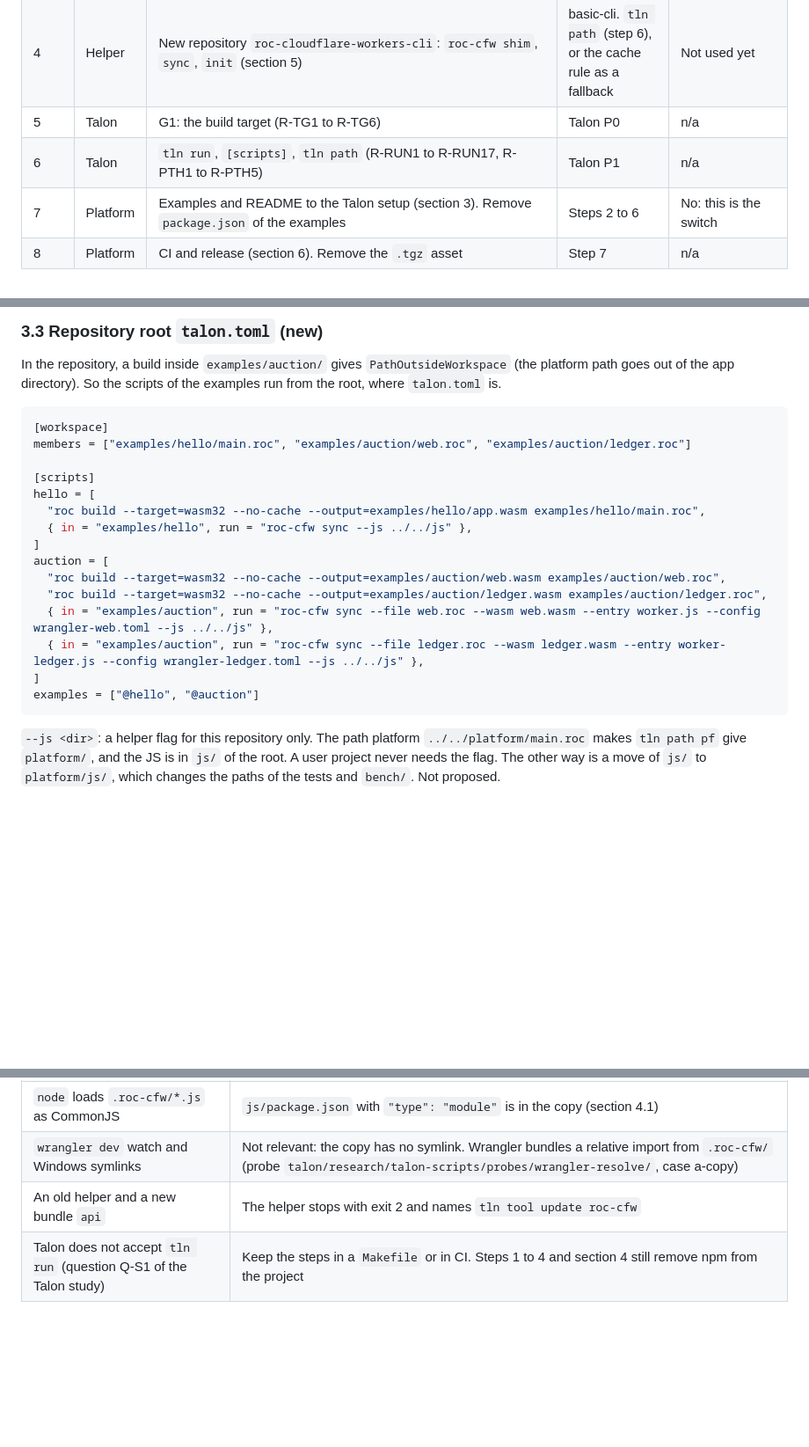
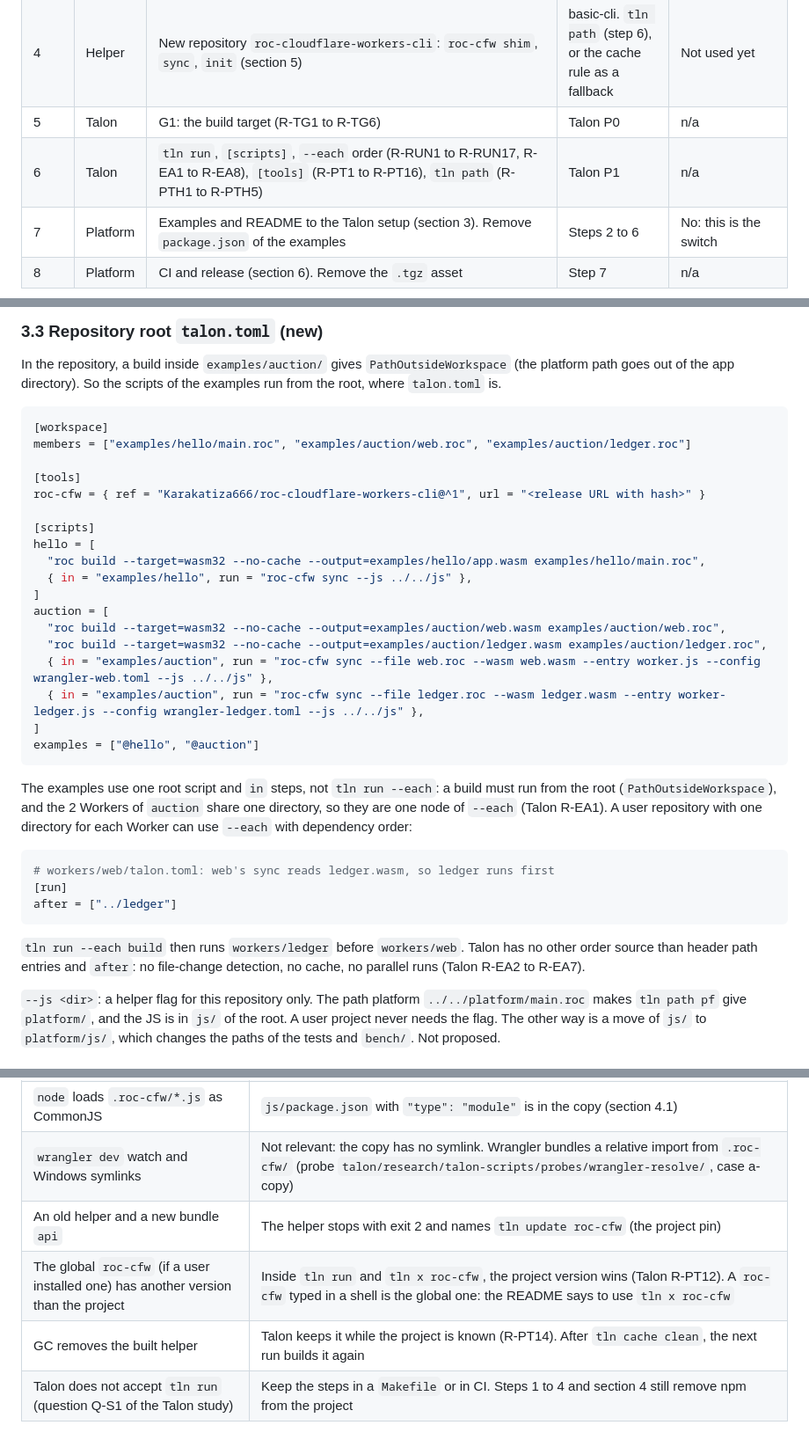
Before and after one commit to Karakatiza666/roc-cloudflare-workers, a Markdown page: research/talon-fit/TRANSITION.md, 3 parts joined by grey strips. Shown at 88% size. Drawn GitHub-style; blank space fills up the shorter version.

````diff
--- a/research/talon-fit/TRANSITION.md
+++ b/research/talon-fit/TRANSITION.md
@@ -43,7 +44,7 @@ The steps are in dependency order. A step with a Talon dependency waits for that
 | 3 | Platform | Rename `examples/hello/app.roc` to `main.roc` (G7) | Nothing | Yes, after a change of the scripts that name `app.roc` |
 | 4 | Helper | New repository `roc-cloudflare-workers-cli`: `roc-cfw shim`, `sync`, `init` (section 5) | basic-cli. `tln path` (step 6), or the cache rule as a fallback | Not used yet |
 | 5 | Talon | G1: the build target (R-TG1 to R-TG6) | Talon P0 | n/a |
-| 6 | Talon | `tln run`, `[scripts]`, `tln path` (R-RUN1 to R-RUN17, R-PTH1 to R-PTH5) | Talon P1 | n/a |
+| 6 | Talon | `tln run`, `[scripts]`, `--each` order (R-RUN1 to R-RUN17, R-EA1 to R-EA8), `[tools]` (R-PT1 to R-PT16), `tln path` (R-PTH1 to R-PTH5) | Talon P1 | n/a |
 | 7 | Platform | Examples and README to the Talon setup (section 3). Remove `package.json` of the examples | Steps 2 to 6 | No: this is the switch |
 | 8 | Platform | CI and release (section 6). Remove the `.tgz` asset | Step 7 | n/a |
 
@@ -100,6 +104,9 @@ In the repository, a build inside `examples/auction/` gives `PathOutsideWorkspac
 [workspace]
 members = ["examples/hello/main.roc", "examples/auction/web.roc", "examples/auction/ledger.roc"]
 
+[tools]
+roc-cfw = { ref = "Karakatiza666/roc-cloudflare-workers-cli@^1", url = "<release URL with hash>" }
+
 [scripts]
 hello = [
   "roc build --target=wasm32 --no-cache --output=examples/hello/app.wasm examples/hello/main.roc",
@@ -113,6 +120,16 @@ auction = [
 ]
 examples = ["@hello", "@auction"]
 ```
+
+The examples use one root script and `in` steps, not `tln run --each`: a build must run from the root (`PathOutsideWorkspace`), and the 2 Workers of `auction` share one directory, so they are one node of `--each` (Talon R-EA1). A user repository with one directory for each Worker can use `--each` with dependency order:
+
+```toml
+# workers/web/talon.toml: web's sync reads ledger.wasm, so ledger runs first
+[run]
+after = ["../ledger"]
+```
+
+`tln run --each build` then runs `workers/ledger` before `workers/web`. Talon has no other order source than header path entries and `after`: no file-change detection, no cache, no parallel runs (Talon R-EA2 to R-EA7).
 
 `--js <dir>`: a helper flag for this repository only. The path platform `../../platform/main.roc` makes `tln path pf` give `platform/`, and the JS is in `js/` of the root. A user project never needs the flag. The other way is a move of `js/` to `platform/js/`, which changes the paths of the tests and `bench/`. Not proposed.
 
@@ -242,5 +262,7 @@ tln run build        # sync copies the new js/ (new hash), writes worker.js, che
 | A user deletes the cache (`tln cache clean --all`) | `.roc-cfw/` is a copy, so `wrangler dev` still works. The next `roc-cfw sync` fetches again through `tln path` |
 | `node` loads `.roc-cfw/*.js` as CommonJS | `js/package.json` with `"type": "module"` is in the copy (section 4.1) |
 | `wrangler dev` watch and Windows symlinks | Not relevant: the copy has no symlink. Wrangler bundles a relative import from `.roc-cfw/` (probe `talon/research/talon-scripts/probes/wrangler-resolve/`, case a-copy) |
-| An old helper and a new bundle `api` | The helper stops with exit 2 and names `tln tool update roc-cfw` |
+| An old helper and a new bundle `api` | The helper stops with exit 2 and names `tln update roc-cfw` (the project pin) |
+| The global `roc-cfw` (if a user installed one) has another version than the project | Inside `tln run` and `tln x roc-cfw`, the project version wins (Talon R-PT12). A `roc-cfw` typed in a shell is the global one: the README says to use `tln x roc-cfw` |
+| GC removes the built helper | Talon keeps it while the project is known (R-PT14). After `tln cache clean`, the next run builds it again |
 | Talon does not accept `tln run` (question Q-S1 of the Talon study) | Keep the steps in a `Makefile` or in CI. Steps 1 to 4 and section 4 still remove npm from the project |
````
Also changed, not shown: other parts of research/talon-fit/TRANSITION.md (+21 -14 lines).
